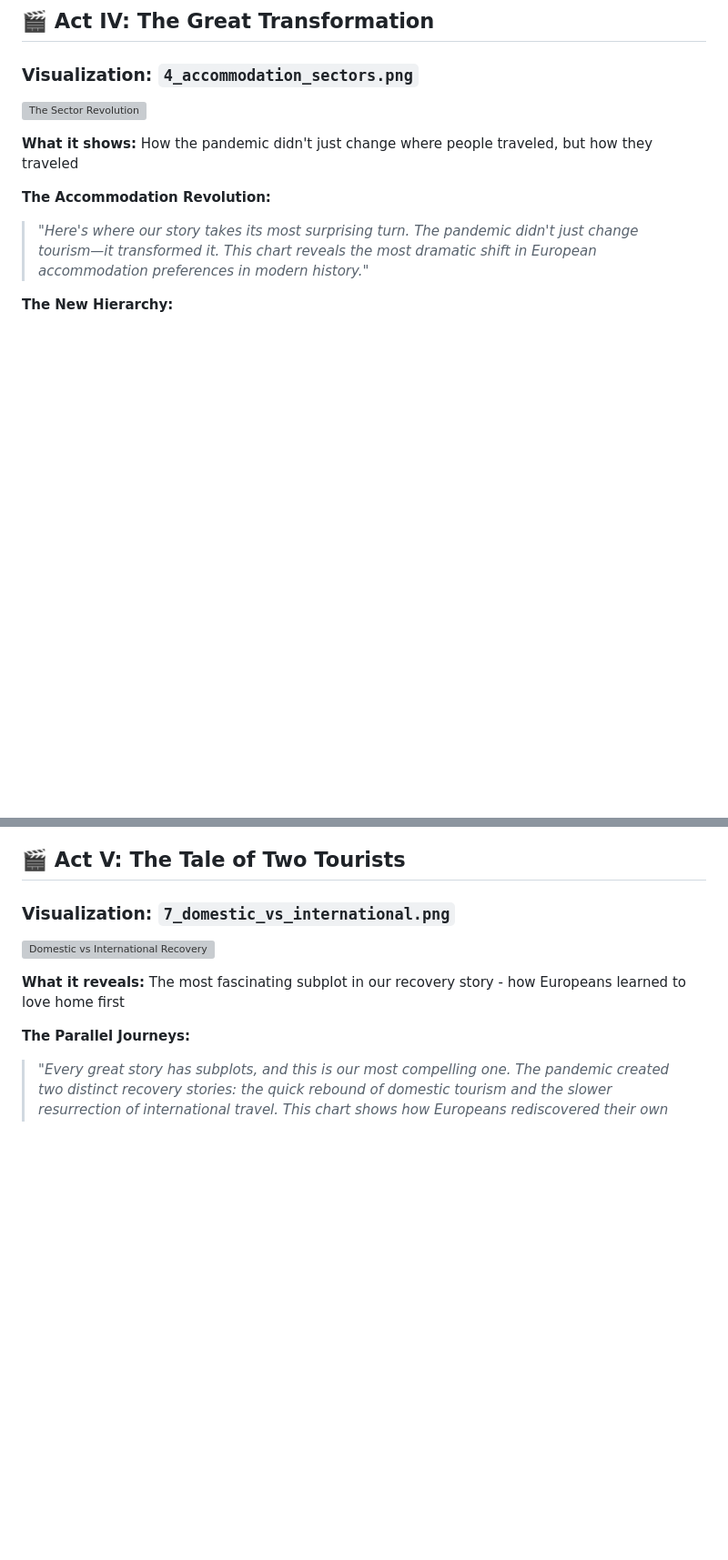
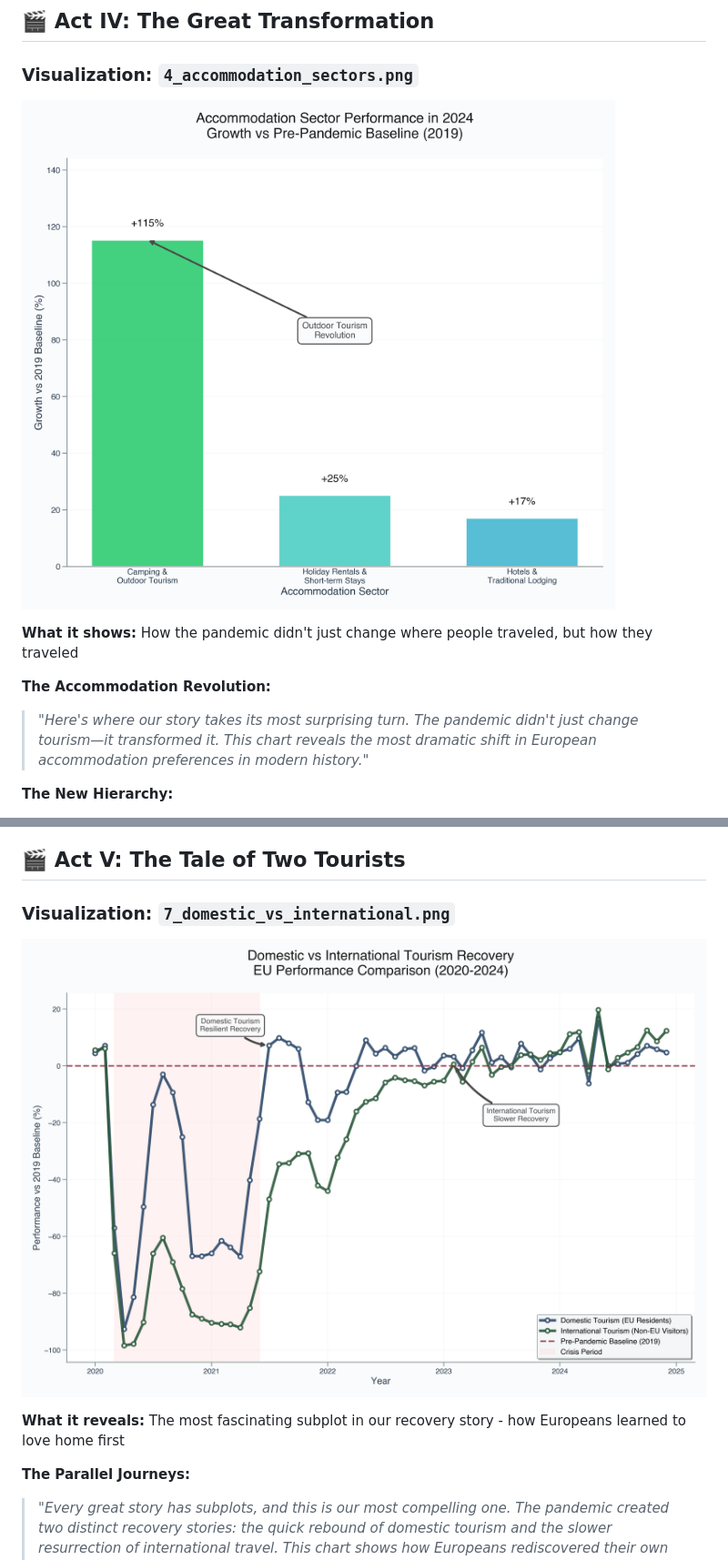
Before and after one commit to SaadUrRehmanBaig/Data-vizualisation, a Markdown page: docs/EU27_Tourism_Recovery_Presentation.md, 2 parts joined by grey strips. Shown at 91% size. Drawn GitHub-style; blank space fills up the shorter version; grey boxes are pictures that could not be loaded.

```diff
--- a/docs/EU27_Tourism_Recovery_Presentation.md
+++ b/docs/EU27_Tourism_Recovery_Presentation.md
@@ -176,7 +176,7 @@ Complete Story → Actionable Understanding
 ## 🎬 **Act IV: The Great Transformation**
 ### Visualization: `4_accommodation_sectors.png`
 
-![The Sector Revolution](4_accommodation_sectors.png)
+![The Sector Revolution](../assets/images/4_accommodation_sectors.png)
 
 **What it shows:** How the pandemic didn't just change where people traveled, but how they traveled
 
@@ -202,7 +202,7 @@ Complete Story → Actionable Understanding
 ## 🎬 **Act V: The Tale of Two Tourists**
 ### Visualization: `7_domestic_vs_international.png`
 
-![Domestic vs International Recovery](7_domestic_vs_international.png)
+![Domestic vs International Recovery](../assets/images/7_domestic_vs_international.png)
 
 **What it reveals:** The most fascinating subplot in our recovery story - how Europeans learned to love home first
 
```
Also changed, not shown: other parts of docs/EU27_Tourism_Recovery_Presentation.md (+7 -7 lines).
